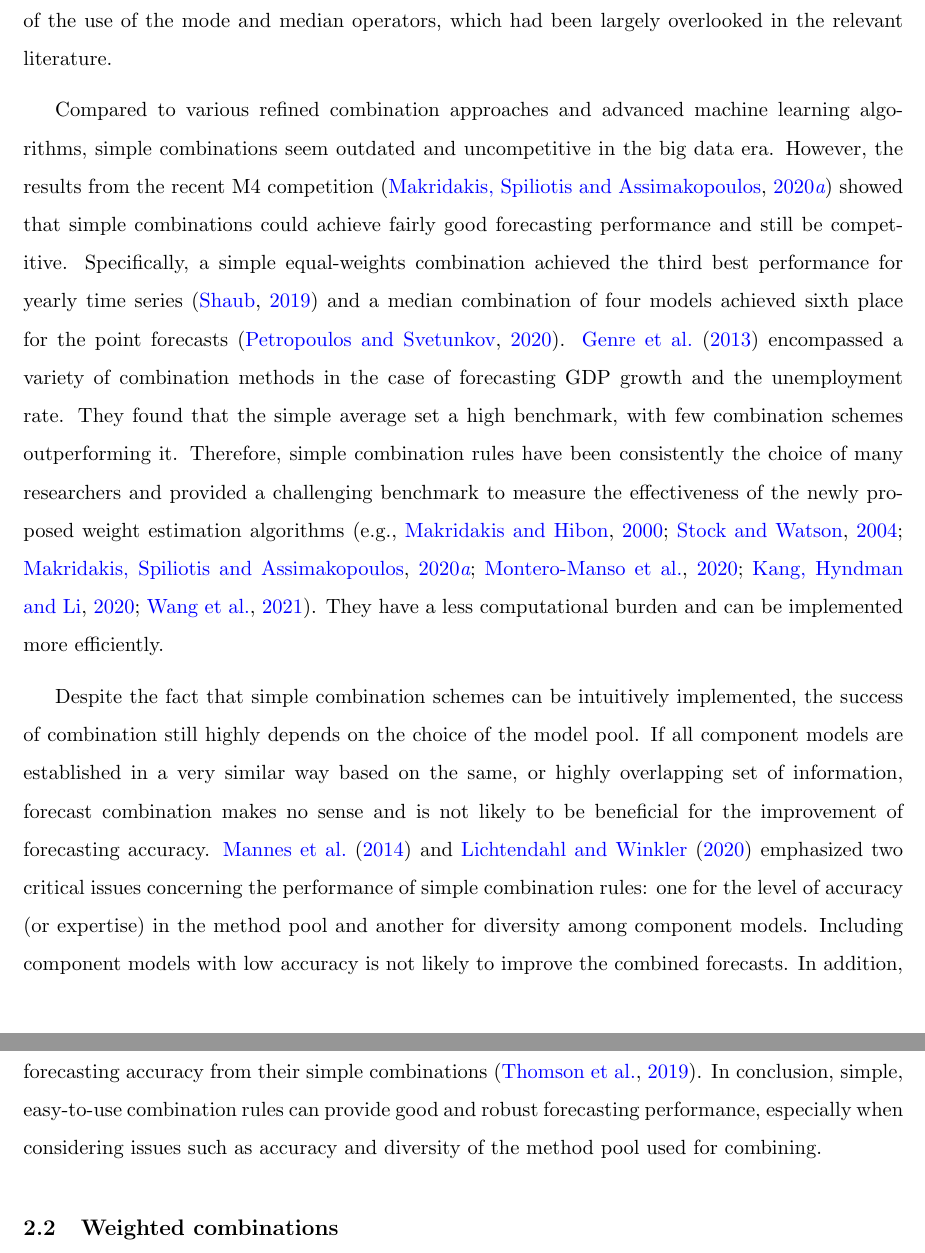
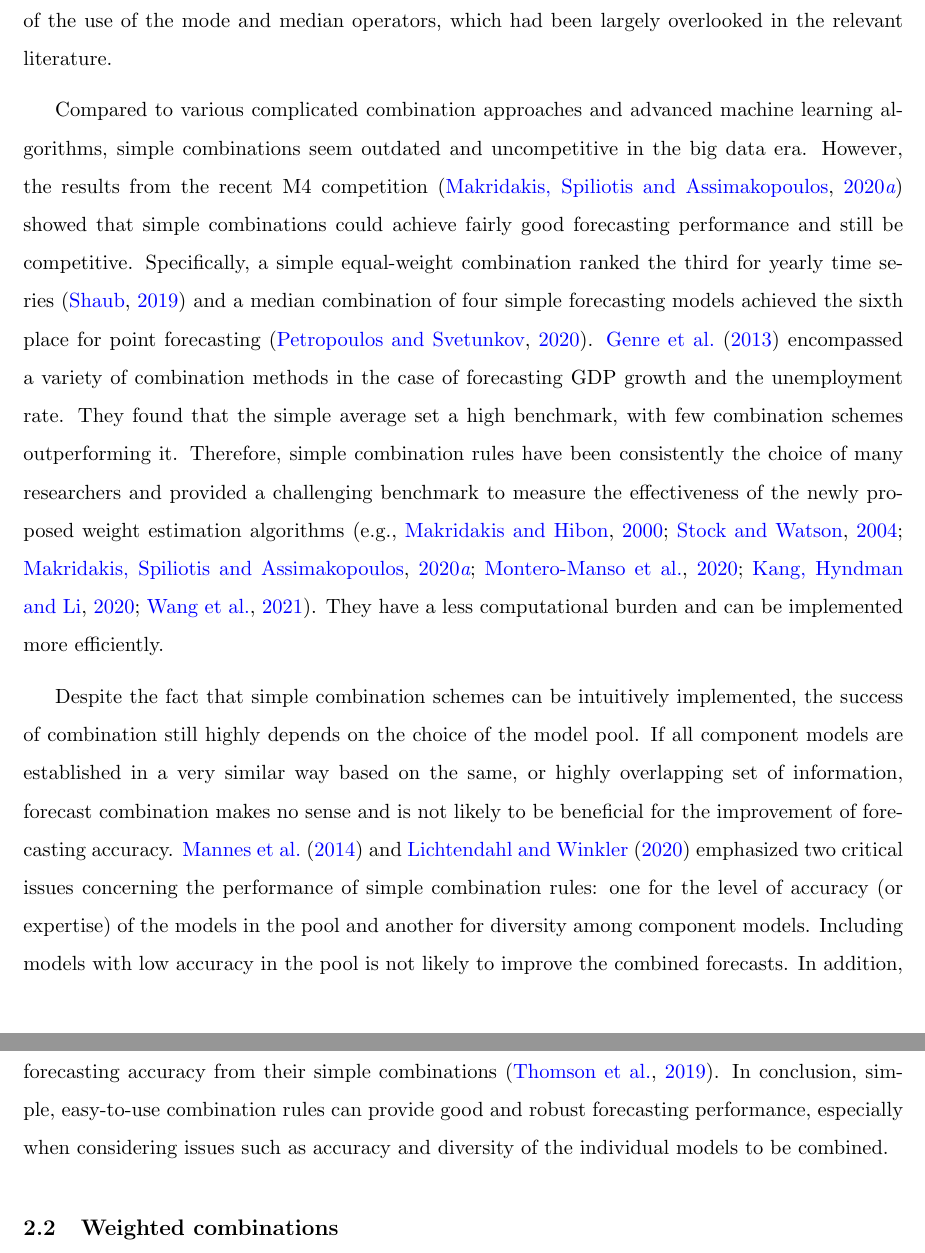
Before and after one commit to xqnwang/ensembles-combinations-docs, a LaTeX document (docs/EnsembleCombination.tex): two parts of pages 5 and 6 of 40, joined at a grey line, cut so that both start at the same text. Compiled offline with pdfLaTeX.

Commit message:
more work on Section 2.1

```diff
--- a/docs/EnsembleCombination.tex
+++ b/docs/EnsembleCombination.tex
@@ -104,9 +104,9 @@ The vast majority of studies on combining multiple models have dealt with point
 
 More attention has been given to other strategies, including using the median and mode, as well as trimmed means \citep[e.g.,][]{Chan1999-io,Stock2004-rq,Genre2013-ut,Jose2014-uh,Grushka-Cockayne2017-dj}, due to their robustness in the sense of being less sensitive to extreme forecasts than a simple average \citep{Lichtendahl2020-ut}. There is little consensus in the literature as to whether the mean or the median of individual forecasts performs better in terms of point forecasting \citep{Kolassa2011-ai}. Specifically, \cite{McNees1992-qc} found no significant difference between the mean and the median, while the results of \cite{Stock2004-rq} supported the mean and \cite{Agnew1985-dj} recommended the median. \cite{Jose2008-vm} studied the forecasting performance of the mean and median, as well as the trimmed and winsorized means. Their results suggested that the trimmed and winsorized means were appealing, particularly when there was a high level of variability among the individual forecasts, because of their simplicity and robust performance. \cite{Kourentzes2014-hs} compared empirically the mean, mode and median combination operators based on kernel density estimation, and found that the three operators dealt with outlying extreme values differently, with the mean being the most sensitive and the mode operator the least. Based on these experimental results, they recommended further investigation of the use of the mode and median operators, which had been largely overlooked in the relevant literature.
 
-Compared to various refined combination approaches and advanced machine learning algorithms, simple combinations seem outdated and uncompetitive in the big data era. However, the results from the recent M4 competition \citep{Makridakis2020-hu} showed that simple combinations could achieve fairly good forecasting performance and still be competitive. Specifically, a simple equal-weights combination achieved the third best performance for yearly time series \citep{Shaub2019-on} and a median combination of four models achieved sixth place for the point forecasts \citep{Petropoulos2020-fp}. \cite{Genre2013-ut} encompassed a variety of combination methods in the case of forecasting GDP growth and the unemployment rate. They found that the simple average set a high benchmark, with few combination schemes outperforming it. Therefore, simple combination rules have been consistently the choice of many researchers and provided a challenging benchmark to measure the effectiveness of the newly proposed weight estimation algorithms \citep[e.g.,][]{Makridakis2000-he,Stock2004-rq,Makridakis2020-hu,Montero-Manso2020-tq,Kang2020-rl,Wang2021-un}. They have a less computational burden and can be implemented more efficiently.
+Compared to various complicated combination approaches and advanced machine learning algorithms, simple combinations seem outdated and uncompetitive in the big data era. However, the results from the recent M4 competition \citep{Makridakis2020-hu} showed that simple combinations could achieve fairly good forecasting performance and still be competitive. Specifically, a simple equal-weight combination ranked the third for yearly time series \citep{Shaub2019-on} and a median combination of four simple forecasting models achieved the sixth place for point forecasting \citep{Petropoulos2020-fp}. \cite{Genre2013-ut} encompassed a variety of combination methods in the case of forecasting GDP growth and the unemployment rate. They found that the simple average set a high benchmark, with few combination schemes outperforming it. Therefore, simple combination rules have been consistently the choice of many researchers and provided a challenging benchmark to measure the effectiveness of the newly proposed weight estimation algorithms \citep[e.g.,][]{Makridakis2000-he,Stock2004-rq,Makridakis2020-hu,Montero-Manso2020-tq,Kang2020-rl,Wang2021-un}. They have a less computational burden and can be implemented more efficiently.
 
-Despite the fact that simple combination schemes can be intuitively implemented, the success of combination still highly depends on the choice of the model pool. If all component models are established in a very similar way based on the same, or highly overlapping set of information, forecast combination makes no sense and is not likely to be beneficial for the improvement of forecasting accuracy. \cite{Mannes2014-dl} and \cite{Lichtendahl2020-ut} emphasized two critical issues concerning the performance of simple combination rules: one for the level of accuracy (or expertise) in the method pool and another for diversity among component models. Including component models with low accuracy is not likely to improve the combined forecasts. In addition, a high degree of diversity among component models facilitates the achievement of the best possible forecasting accuracy from their simple combinations \citep{Thomson2019-al}. In conclusion, simple, easy-to-use combination rules can provide good and robust forecasting performance, especially when considering issues such as accuracy and diversity of the method pool used for combining.
+Despite the fact that simple combination schemes can be intuitively implemented, the success of combination still highly depends on the choice of the model pool. If all component models are established in a very similar way based on the same, or highly overlapping set of information, forecast combination makes no sense and is not likely to be beneficial for the improvement of forecasting accuracy. \cite{Mannes2014-dl} and \cite{Lichtendahl2020-ut} emphasized two critical issues concerning the performance of simple combination rules: one for the level of accuracy (or expertise) of the models in the pool and another for diversity among component models. Including models with low accuracy in the pool is not likely to improve the combined forecasts. In addition, a high degree of diversity among component models facilitates the achievement of the best possible forecasting accuracy from their simple combinations \citep{Thomson2019-al}. In conclusion, simple, easy-to-use combination rules can provide good and robust forecasting performance, especially when considering issues such as accuracy and diversity of the individual models to be combined.
 
 
 \subsection{Weighted combinations}
```
Also changed, not shown: docs/EnsembleCombination.tex (2 more changed lines).
